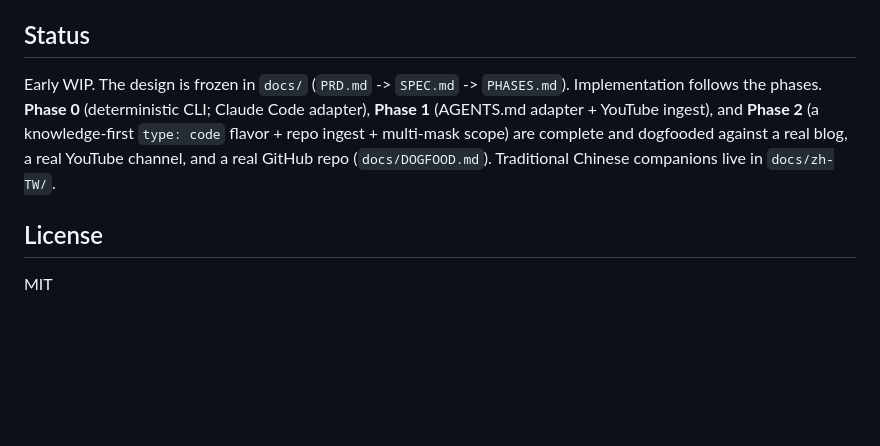
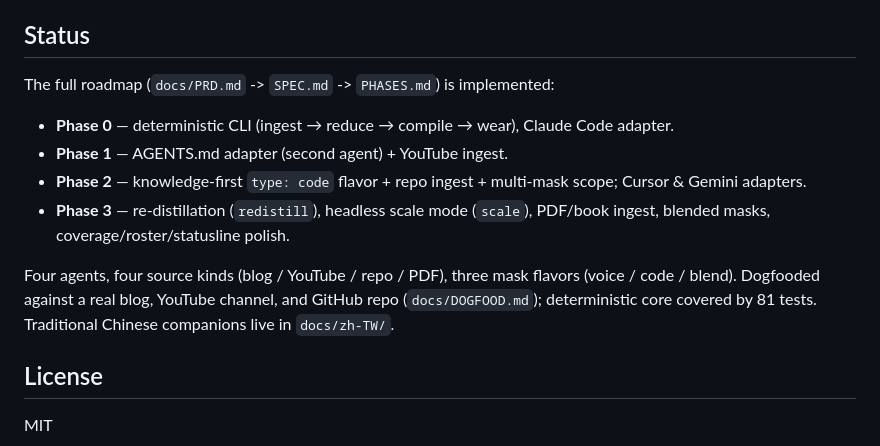
Before and after one commit to TTigger/mask, a Markdown page: README.md, the part around the change. GitHub-like rendering; blank space fills up the shorter version.

Commit message:
docs: mark the full roadmap (Phase 0-3) implemented
Co-Authored-By: Claude Opus 4.8 (1M context) <noreply@anthropic.com>

```diff
--- a/README.md
+++ b/README.md
@@ -85,7 +85,14 @@ The CLI is deterministic and calls **no LLM** — your agent does the intelligen
 
 ## Status
 
-Early WIP. The design is frozen in `docs/` (`PRD.md` -> `SPEC.md` -> `PHASES.md`). Implementation follows the phases. **Phase 0** (deterministic CLI; Claude Code adapter), **Phase 1** (AGENTS.md adapter + YouTube ingest), and **Phase 2** (a knowledge-first `type: code` flavor + repo ingest + multi-mask scope) are complete and dogfooded against a real blog, a real YouTube channel, and a real GitHub repo (`docs/DOGFOOD.md`). Traditional Chinese companions live in `docs/zh-TW/`.
+The full roadmap (`docs/PRD.md` -> `SPEC.md` -> `PHASES.md`) is implemented:
+
+- **Phase 0** — deterministic CLI (ingest → reduce → compile → wear), Claude Code adapter.
+- **Phase 1** — AGENTS.md adapter (second agent) + YouTube ingest.
+- **Phase 2** — knowledge-first `type: code` flavor + repo ingest + multi-mask scope; Cursor & Gemini adapters.
+- **Phase 3** — re-distillation (`redistill`), headless scale mode (`scale`), PDF/book ingest, blended masks, coverage/roster/statusline polish.
+
+Four agents, four source kinds (blog / YouTube / repo / PDF), three mask flavors (voice / code / blend). Dogfooded against a real blog, YouTube channel, and GitHub repo (`docs/DOGFOOD.md`); deterministic core covered by 81 tests. Traditional Chinese companions live in `docs/zh-TW/`.
 
 ## License
 
```
